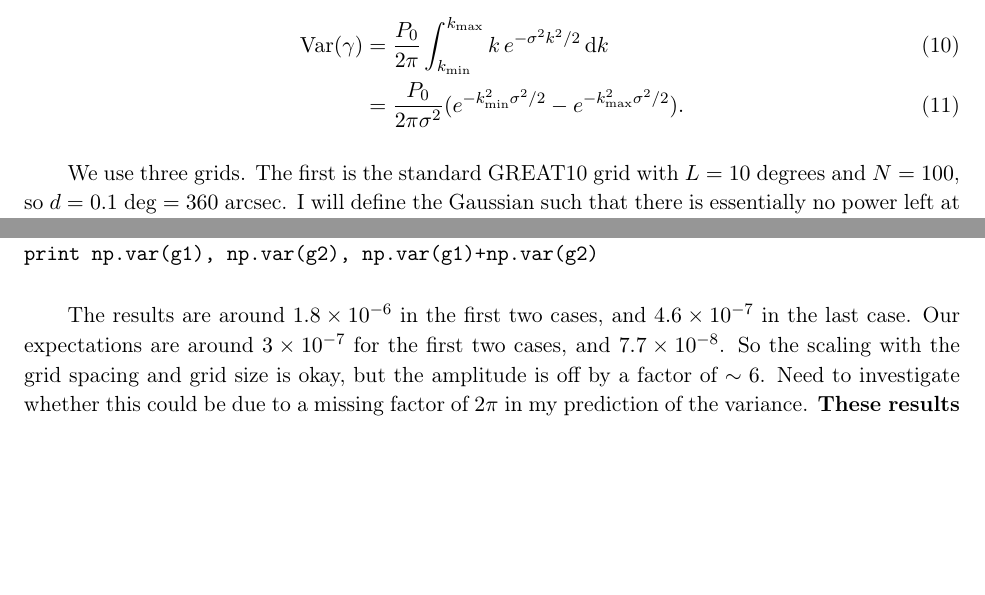
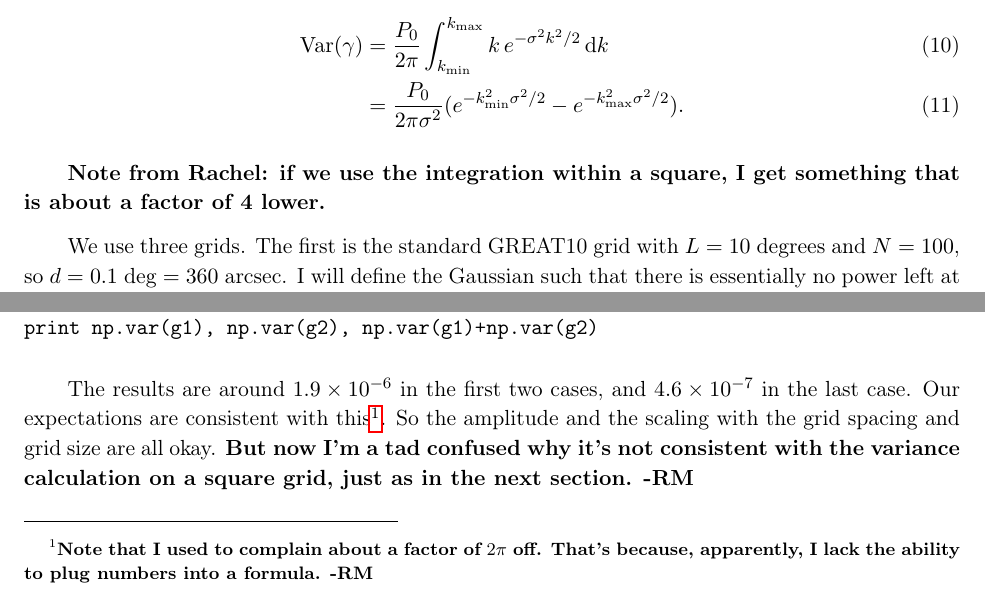
Before and after one commit to GalSim-developers/GalSim, a LaTeX paper (devel/modules/lensing_engine.tex): two parts of page 4 of 14, joined at a grey line, cut so that both start at the same text, the shorter picture padded with empty space. Compiled offline with pdfLaTeX.

Commit message:
correction for Gaussian P(k) case (#248)

```diff
--- a/devel/modules/lensing_engine.tex
+++ b/devel/modules/lensing_engine.tex
@@ -193,6 +193,9 @@ e^{-\sigma^2 k^2/2} \,\rmd k \\
  &= \frac{P_0}{2\pi\sigma^2} (e^{-\kmin^2\sigma^2/2}-e^{-\kmax^2\sigma^2/2}).
 \end{align}
 
+\textbf{Note from Rachel: if we use the integration within a square, I
+  get something that is about a factor of 4 lower.}
+
 We use three grids. The first is the standard GREAT10 grid with $L=10$
 degrees and $N=100$, so $d=0.1$ deg $=360$ arcsec.  I will define the
 Gaussian such that there is essentially no power left at our \kmax,
@@ -219,13 +222,17 @@ g1, g2 = test_ps.buildGriddedShears(grid_spacing=720., ngrid=50)
 print np.var(g1), np.var(g2), np.var(g1)+np.var(g2)
 \end{verbatim}
 
-The results are around $1.8\times 10^{-6}$ in the first two cases, and
-$4.6\times 10^{-7}$ in the last case.  Our expectations are around
-$3\times 10^{-7}$ for the first two cases, and $7.7\times 10^{-8}$.
-So the scaling with the grid spacing and grid size is okay, but the
-amplitude is off by a factor of $\sim 6$. Need to investigate whether
-this could be due to a missing factor of $2\pi$ in my prediction of
-the variance. \textbf{These results are with the version of GalSim
+The results are around $1.9\times 10^{-6}$ in the first two cases, and
+$4.6\times 10^{-7}$ in the last case.  Our expectations are consistent
+with this\footnote{\textbf{Note that I used to complain about a factor
+  of $2\pi$ off.  That's because, apparently, I lack the ability to
+  plug numbers into a formula.  -RM}}.
+So the amplitude and the scaling with the grid spacing and grid size
+are all okay.  \textbf{But now I'm a tad confused why it's not
+  consistent with the variance calculation on a square grid, just as
+  in the next section. -RM}
+
+ \textbf{These results are with the version of GalSim
   with the dimensionality fix.  Before that, the variances were all
   the same, which means the scaling with $\sigma$ was wrong.}
 
```
